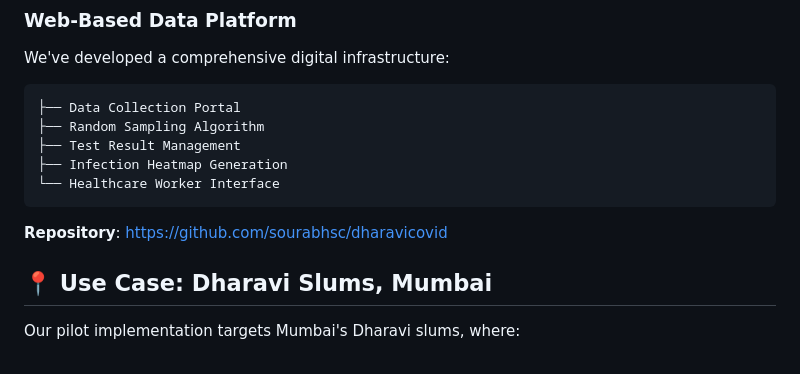
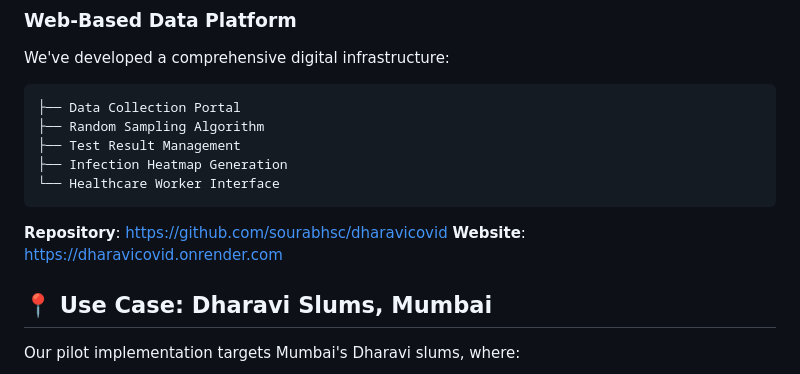
Before and after one commit to sourabhsc/JHU-dharavicovid, a Markdown page: README.md, the part around the change. GitHub-like rendering.

````diff
--- a/README.md
+++ b/README.md
@@ -56,6 +56,7 @@ We've developed a comprehensive digital infrastructure:
 ```
 
 **Repository**: [https://github.com/sourabhsc/dharavicovid](https://github.com/sourabhsc/dharavicovid)
+**Website**: [https://dharavicovid.onrender.com](https://dharavicovid.onrender.com)
 
 ## 📍 Use Case: Dharavi Slums, Mumbai
 
````
